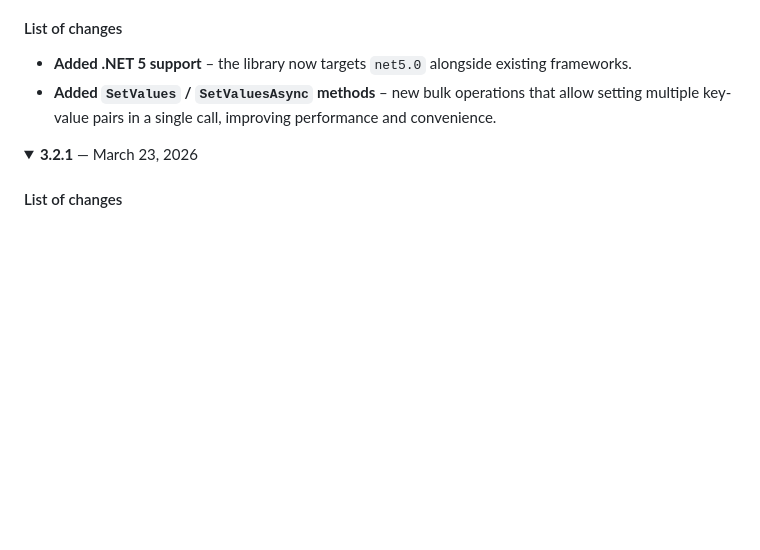
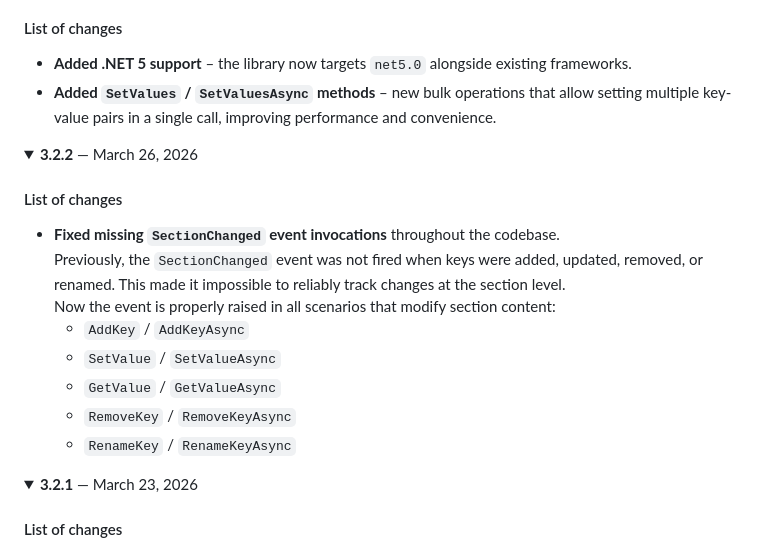
Before and after one commit to Lonewolf239/base-escape.ru, a Markdown page: wiki/NeoIni/Changelog.md, the part around the change. Drawn GitHub-style; folded sections open; blank space fills up the shorter version.

```diff
--- a/wiki/NeoIni/Changelog.md
+++ b/wiki/NeoIni/Changelog.md
@@ -7,6 +7,22 @@
 
 - **Added .NET 5 support** – the library now targets `net5.0` alongside existing frameworks.
 - **Added `SetValues` / `SetValuesAsync` methods** – new bulk operations that allow setting multiple key-value pairs in a single call, improving performance and convenience.
+
+</details>
+
+<details>
+<summary><strong>3.2.2</strong> — March 26, 2026</summary>
+
+#### List of changes
+
+- **Fixed missing `SectionChanged` event invocations** throughout the codebase.
+  Previously, the `SectionChanged` event was not fired when keys were added, updated, removed, or renamed. This made it impossible to reliably track changes at the section level.
+  Now the event is properly raised in all scenarios that modify section content:
+  - `AddKey` / `AddKeyAsync`
+  - `SetValue` / `SetValueAsync`
+  - `GetValue` / `GetValueAsync`
+  - `RemoveKey` / `RemoveKeyAsync`
+  - `RenameKey` / `RenameKeyAsync`
 
 </details>
 
```
Also changed, not shown: wiki/NeoIni/spisok-izmeneniy.md (+17 -1 lines).
